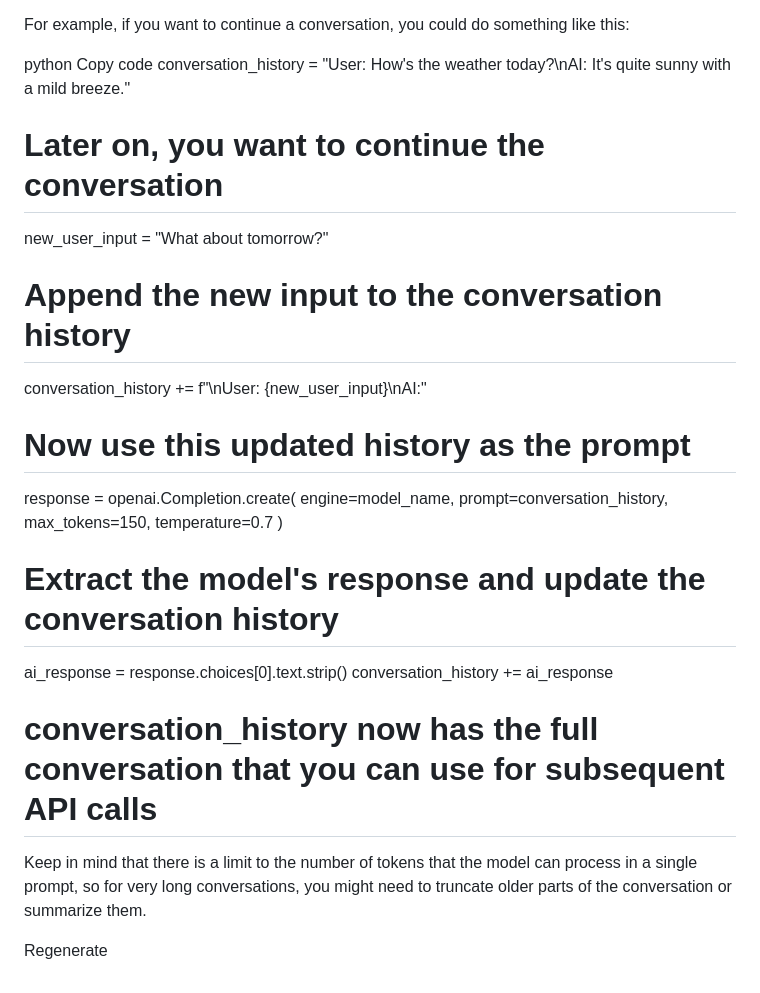
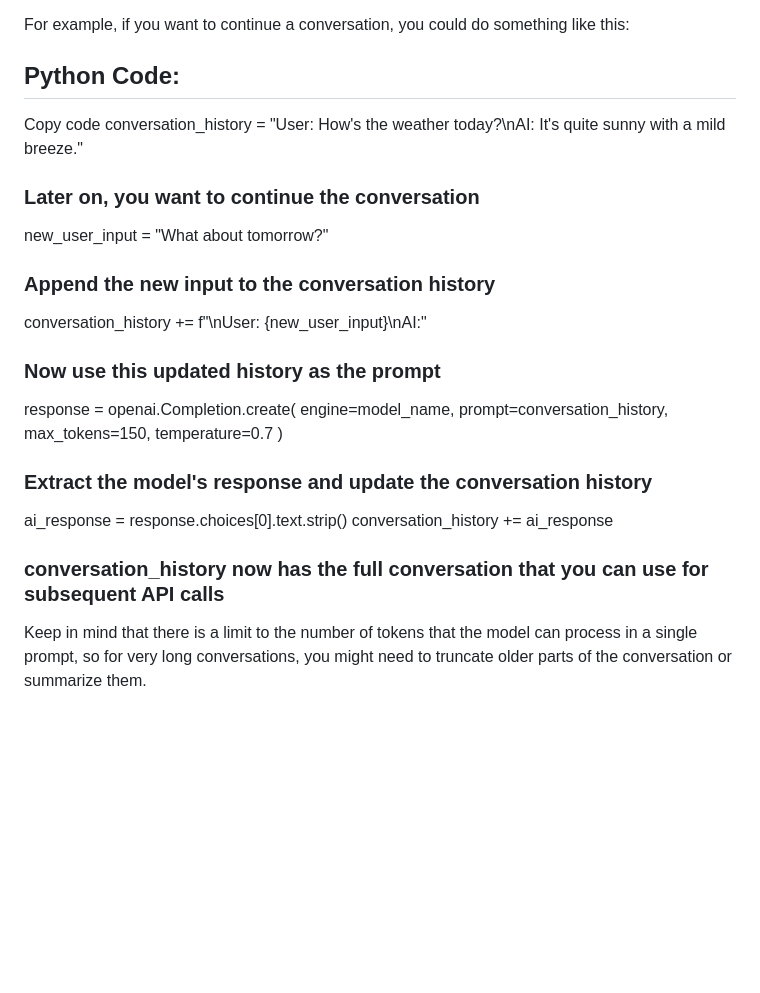
Before and after one commit to dmohle/tPythonAIchatBot01, a Markdown page: README.md, the part around one of its changes. GitHub-like rendering; blank space fills up the shorter version.

```diff
--- a/README.md
+++ b/README.md
@@ -63,17 +63,17 @@ For the standard Completion.create endpoint, if you want the model to recall pre
 
 For example, if you want to continue a conversation, you could do something like this:
 
-python
+## Python Code:
 Copy code
 conversation_history = "User: How's the weather today?\nAI: It's quite sunny with a mild breeze."
 
-# Later on, you want to continue the conversation
+### Later on, you want to continue the conversation
 new_user_input = "What about tomorrow?"
 
-# Append the new input to the conversation history
+### Append the new input to the conversation history
 conversation_history += f"\nUser: {new_user_input}\nAI:"
 
-# Now use this updated history as the prompt
+### Now use this updated history as the prompt
 response = openai.Completion.create(
     engine=model_name,
     prompt=conversation_history,
@@ -81,15 +81,9 @@ response = openai.Completion.create(
     temperature=0.7
 )
 
-# Extract the model's response and update the conversation history
+### Extract the model's response and update the conversation history
 ai_response = response.choices[0].text.strip()
 conversation_history += ai_response
 
-# conversation_history now has the full conversation that you can use for subsequent API calls
+### conversation_history now has the full conversation that you can use for subsequent API calls
 Keep in mind that there is a limit to the number of tokens that the model can process in a single prompt, so for very long conversations, you might need to truncate older parts of the conversation or summarize them.
-
-
-
-
-
-Regenerate
```
Also changed, not shown: other parts of README.md (+1 -1 lines).
